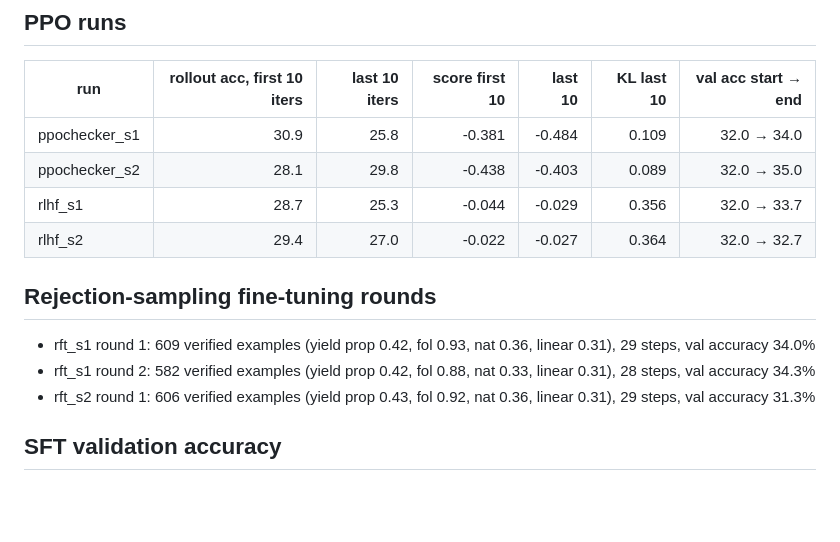
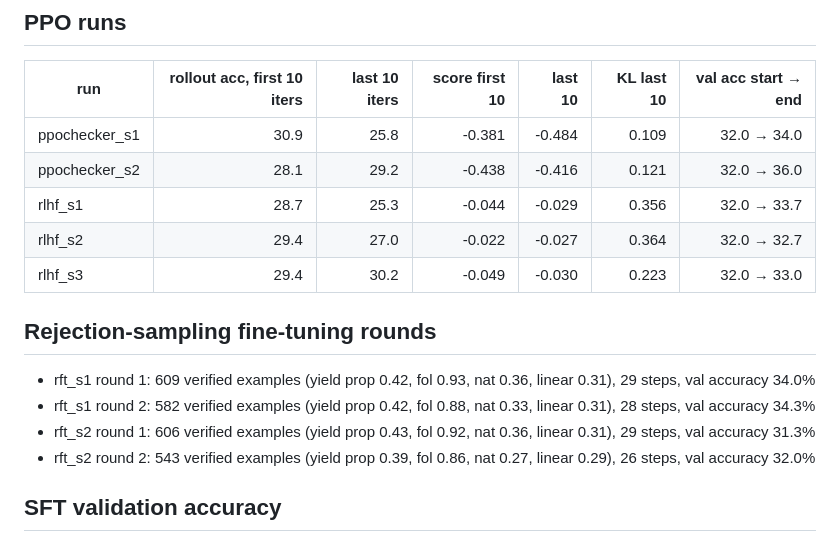
Before and after one commit to rbahl1/nanogpt, a Markdown page: results/summary.md, the part around the change. Drawn GitHub-style; blank space fills up the shorter version.

Commit message:
Results: RFT and PPO-vs-checker seed 2
Co-Authored-By: Claude Opus 5.5 <noreply@anthropic.com>
Claude-Session: https://claude.ai/code/session_017TR9YKTxtuFcZfNA9QKK9n

```diff
--- a/results/summary.md
+++ b/results/summary.md
@@ -16,15 +16,17 @@
 | run | rollout acc, first 10 iters | last 10 iters | score first 10 | last 10 | KL last 10 | val acc start → end |
 |---|--:|--:|--:|--:|--:|--:|
 | ppochecker_s1 | 30.9 | 25.8 | -0.381 | -0.484 | 0.109 | 32.0 → 34.0 |
-| ppochecker_s2 | 28.1 | 29.8 | -0.438 | -0.403 | 0.089 | 32.0 → 35.0 |
+| ppochecker_s2 | 28.1 | 29.2 | -0.438 | -0.416 | 0.121 | 32.0 → 36.0 |
 | rlhf_s1 | 28.7 | 25.3 | -0.044 | -0.029 | 0.356 | 32.0 → 33.7 |
 | rlhf_s2 | 29.4 | 27.0 | -0.022 | -0.027 | 0.364 | 32.0 → 32.7 |
+| rlhf_s3 | 29.4 | 30.2 | -0.049 | -0.030 | 0.223 | 32.0 → 33.0 |
 
 ## Rejection-sampling fine-tuning rounds
 
 - rft_s1 round 1: 609 verified examples (yield prop 0.42, fol 0.93, nat 0.36, linear 0.31), 29 steps, val accuracy 34.0%
 - rft_s1 round 2: 582 verified examples (yield prop 0.42, fol 0.88, nat 0.33, linear 0.31), 28 steps, val accuracy 34.3%
 - rft_s2 round 1: 606 verified examples (yield prop 0.43, fol 0.92, nat 0.36, linear 0.31), 29 steps, val accuracy 31.3%
+- rft_s2 round 2: 543 verified examples (yield prop 0.39, fol 0.86, nat 0.27, linear 0.29), 26 steps, val accuracy 32.0%
 
 ## SFT validation accuracy
 
```
Also changed, not shown: results/fig_ppo.png, 8 other files.
